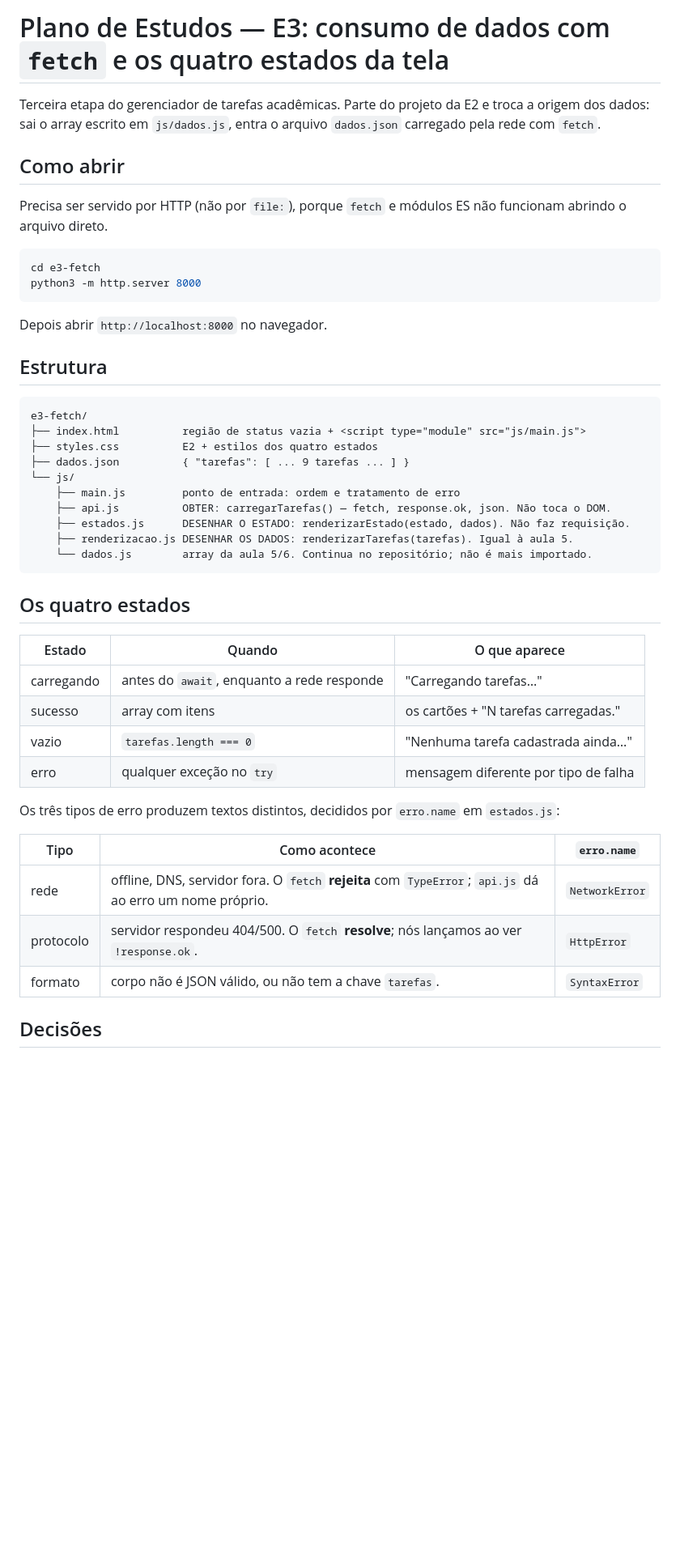
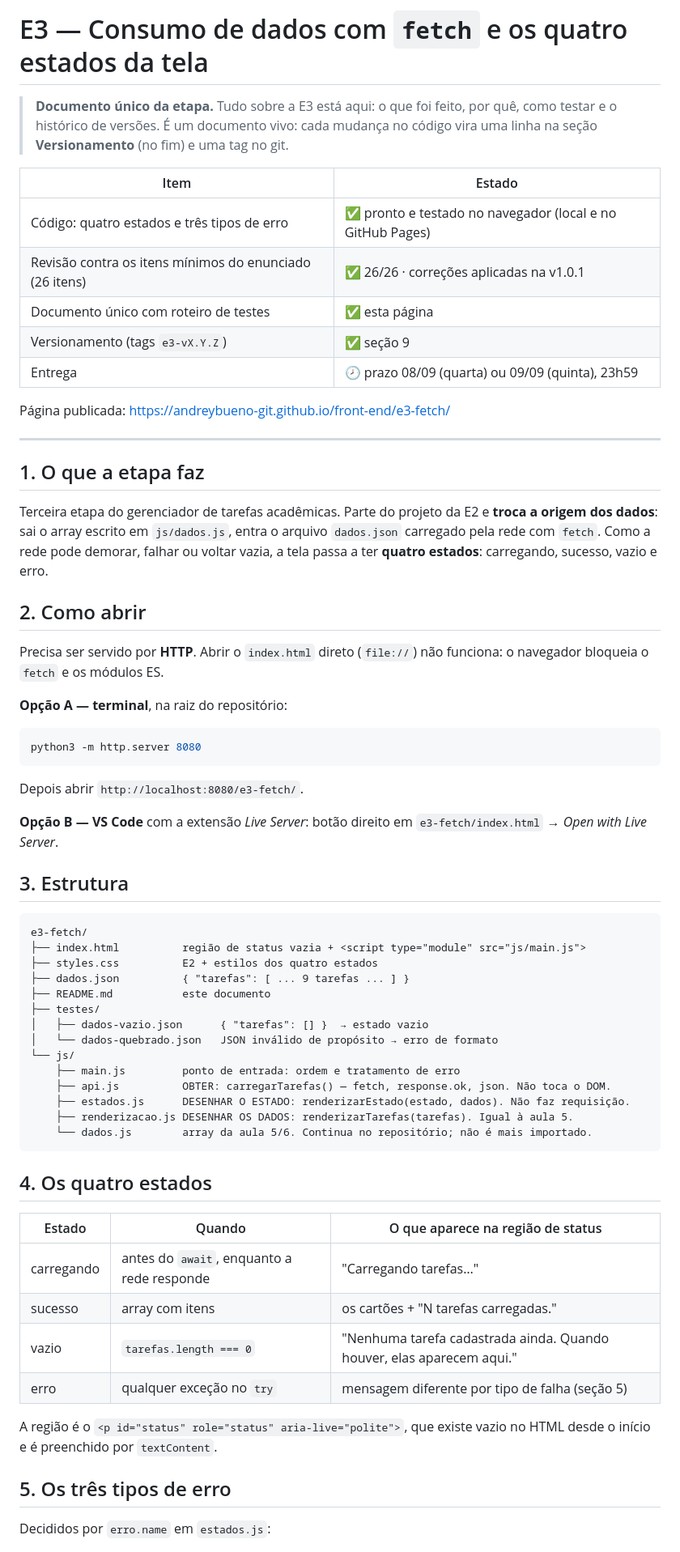
Before and after one commit to andreybueno-git/front-end, a Markdown page: gerenciador-de-tarefas/README.md, the part around one of its changes. Shown at 81% size. Rendered like a GitHub page; blank space fills up the shorter version.

````diff
--- a/gerenciador-de-tarefas/README.md
+++ b/gerenciador-de-tarefas/README.md
@@ -1,25 +1,48 @@
-# Plano de Estudos — E3: consumo de dados com `fetch` e os quatro estados da tela
+# E3 — Consumo de dados com `fetch` e os quatro estados da tela
 
-Terceira etapa do gerenciador de tarefas acadêmicas. Parte do projeto da E2 e troca a origem dos dados: sai o array escrito em `js/dados.js`, entra o arquivo `dados.json` carregado pela rede com `fetch`.
+> **Documento único da etapa.** Tudo sobre a E3 está aqui: o que foi feito, por quê, como testar e o histórico de versões. É um documento vivo: cada mudança no código vira uma linha na seção **Versionamento** (no fim) e uma tag no git.
 
-## Como abrir
+| Item | Estado |
+|---|---|
+| Código: quatro estados e três tipos de erro | ✅ pronto e testado no navegador (local e no GitHub Pages) |
+| Revisão contra os itens mínimos do enunciado (26 itens) | ✅ 26/26 · correções aplicadas na v1.0.1 |
+| Documento único com roteiro de testes | ✅ esta página |
+| Versionamento (tags `e3-vX.Y.Z`) | ✅ seção 9 |
+| Entrega | 🕗 prazo 08/09 (quarta) ou 09/09 (quinta), 23h59 |
 
-Precisa ser servido por HTTP (não por `file:`), porque `fetch` e módulos ES não funcionam abrindo o arquivo direto.
+Página publicada: https://andreybueno-git.github.io/front-end/e3-fetch/
+
+---
+
+## 1. O que a etapa faz
+
+Terceira etapa do gerenciador de tarefas acadêmicas. Parte do projeto da E2 e **troca a origem dos dados**: sai o array escrito em `js/dados.js`, entra o arquivo `dados.json` carregado pela rede com `fetch`. Como a rede pode demorar, falhar ou voltar vazia, a tela passa a ter **quatro estados**: carregando, sucesso, vazio e erro.
+
+## 2. Como abrir
+
+Precisa ser servido por **HTTP**. Abrir o `index.html` direto (`file://`) não funciona: o navegador bloqueia o `fetch` e os módulos ES.
+
+**Opção A — terminal**, na raiz do repositório:
 
 ```bash
-cd e3-fetch
-python3 -m http.server 8000
+python3 -m http.server 8080
 ```
 
-Depois abrir `http://localhost:8000` no navegador.
+Depois abrir `http://localhost:8080/e3-fetch/`.
 
-## Estrutura
+**Opção B — VS Code** com a extensão *Live Server*: botão direito em `e3-fetch/index.html` → *Open with Live Server*.
+
+## 3. Estrutura
 
 ```
 e3-fetch/
 ├── index.html          região de status vazia + <script type="module" src="js/main.js">
 ├── styles.css          E2 + estilos dos quatro estados
 ├── dados.json          { "tarefas": [ ... 9 tarefas ... ] }
+├── README.md           este documento
+├── testes/
+│   ├── dados-vazio.json      { "tarefas": [] }  → estado vazio
+│   └── dados-quebrado.json   JSON inválido de propósito → erro de formato
 └── js/
     ├── main.js         ponto de entrada: ordem e tratamento de erro
     ├── api.js          OBTER: carregarTarefas() — fetch, response.ok, json. Não toca o DOM.
@@ -28,22 +51,18 @@ e3-fetch/
     └── dados.js        array da aula 5/6. Continua no repositório; não é mais importado.
 ```
 
-## Os quatro estados
+## 4. Os quatro estados
 
-| Estado | Quando | O que aparece |
+| Estado | Quando | O que aparece na região de status |
 |---|---|---|
 | carregando | antes do `await`, enquanto a rede responde | "Carregando tarefas…" |
 | sucesso | array com itens | os cartões + "N tarefas carregadas." |
-| vazio | `tarefas.length === 0` | "Nenhuma tarefa cadastrada ainda…" |
-| erro | qualquer exceção no `try` | mensagem diferente por tipo de falha |
+| vazio | `tarefas.length === 0` | "Nenhuma tarefa cadastrada ainda. Quando houver, elas aparecem aqui." |
+| erro | qualquer exceção no `try` | mensagem diferente por tipo de falha (seção 5) |
 
-Os três tipos de erro produzem textos distintos, decididos por `erro.name` em `estados.js`:
+A região é o `<p id="status" role="status" aria-live="polite">`, que existe vazio no HTML desde o início e é preenchido por `textContent`.
 
-| Tipo | Como acontece | `erro.name` |
-|---|---|---|
-| rede | offline, DNS, servidor fora. O `fetch` **rejeita** com `TypeError`; `api.js` dá ao erro um nome próprio. | `NetworkError` |
-| protocolo | servidor respondeu 404/500. O `fetch` **resolve**; nós lançamos ao ver `!response.ok`. | `HttpError` |
-| formato | corpo não é JSON válido, ou não tem a chave `tarefas`. | `SyntaxError` |
+## 5. Os três tipos de erro
 
-## Decisões
+Decididos por `erro.name` em `estados.js`:
 
````
Also changed, not shown: other parts of gerenciador-de-tarefas/README.md (+36 -16 lines).
